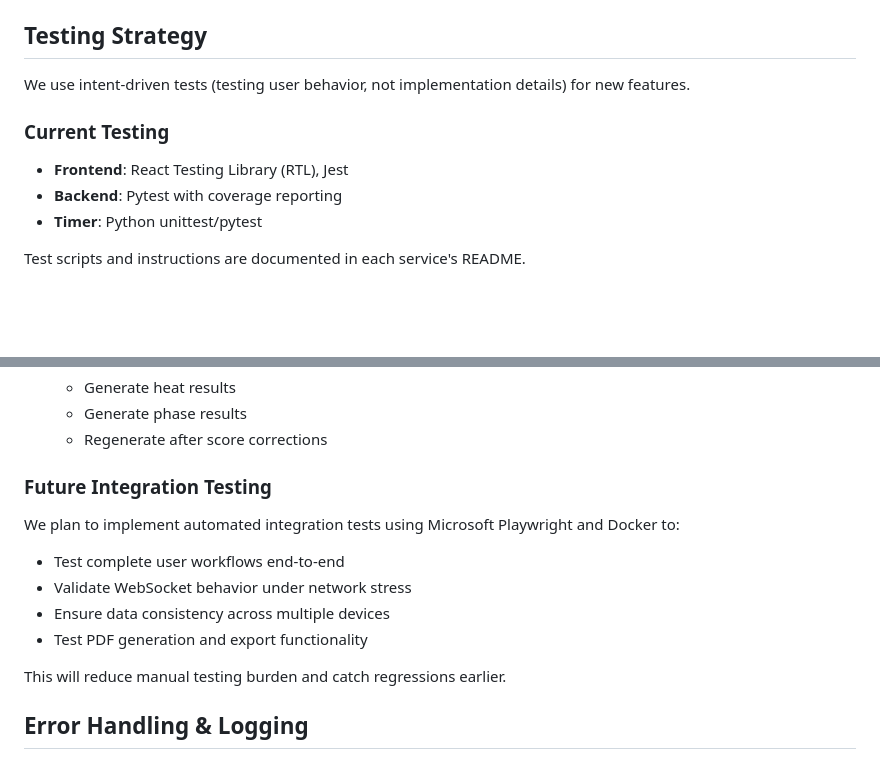
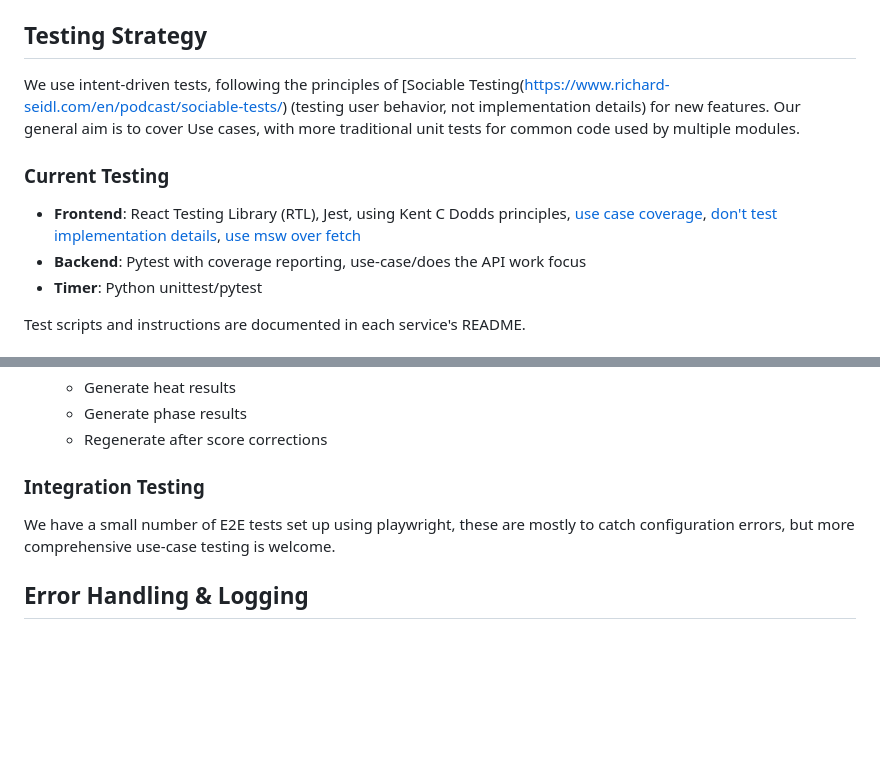
Before and after one commit to AntonyM71/AEMS, a Markdown page: docs/smg.md, 2 parts joined by grey strips. Rendered like a GitHub page; blank space fills up the shorter version.

Commit message:
Update SMG

```diff
--- a/docs/smg.md
+++ b/docs/smg.md
@@ -53,12 +53,12 @@ The backend exposes a Swagger/OpenAPI UI for interactive API exploration and tes
 
 ## Testing Strategy
 
-We use intent-driven tests (testing user behavior, not implementation details) for new features.
+We use intent-driven tests, following the principles of [Sociable Testing(https://www.richard-seidl.com/en/podcast/sociable-tests/) (testing user behavior, not implementation details) for new features. Our general aim is to cover Use cases, with more traditional unit tests for common code used by multiple modules.
 
 ### Current Testing
 
-- **Frontend**: React Testing Library (RTL), Jest
-- **Backend**: Pytest with coverage reporting
+- **Frontend**: React Testing Library (RTL), Jest, using Kent C Dodds principles, [use case coverage](https://kentcdodds.com/blog/how-to-know-what-to-test), [don't test implementation details](https://kentcdodds.com/blog/testing-implementation-details), [use msw over fetch](https://kentcdodds.com/blog/stop-mocking-fetch)
+- **Backend**: Pytest with coverage reporting, use-case/does the API work focus
 - **Timer**: Python unittest/pytest
 
 Test scripts and instructions are documented in each service's README.
@@ -88,15 +88,9 @@ Key user journeys to test manually:
    - Generate phase results
    - Regenerate after score corrections
 
-### Future Integration Testing
+### Integration Testing
 
-We plan to implement automated integration tests using Microsoft Playwright and Docker to:
-- Test complete user workflows end-to-end
-- Validate WebSocket behavior under network stress
-- Ensure data consistency across multiple devices
-- Test PDF generation and export functionality
-
-This will reduce manual testing burden and catch regressions earlier.
+We have a small number of E2E tests set up using playwright, these are mostly to catch configuration errors, but more comprehensive use-case testing is welcome.
 
 ## Error Handling & Logging
 
```
